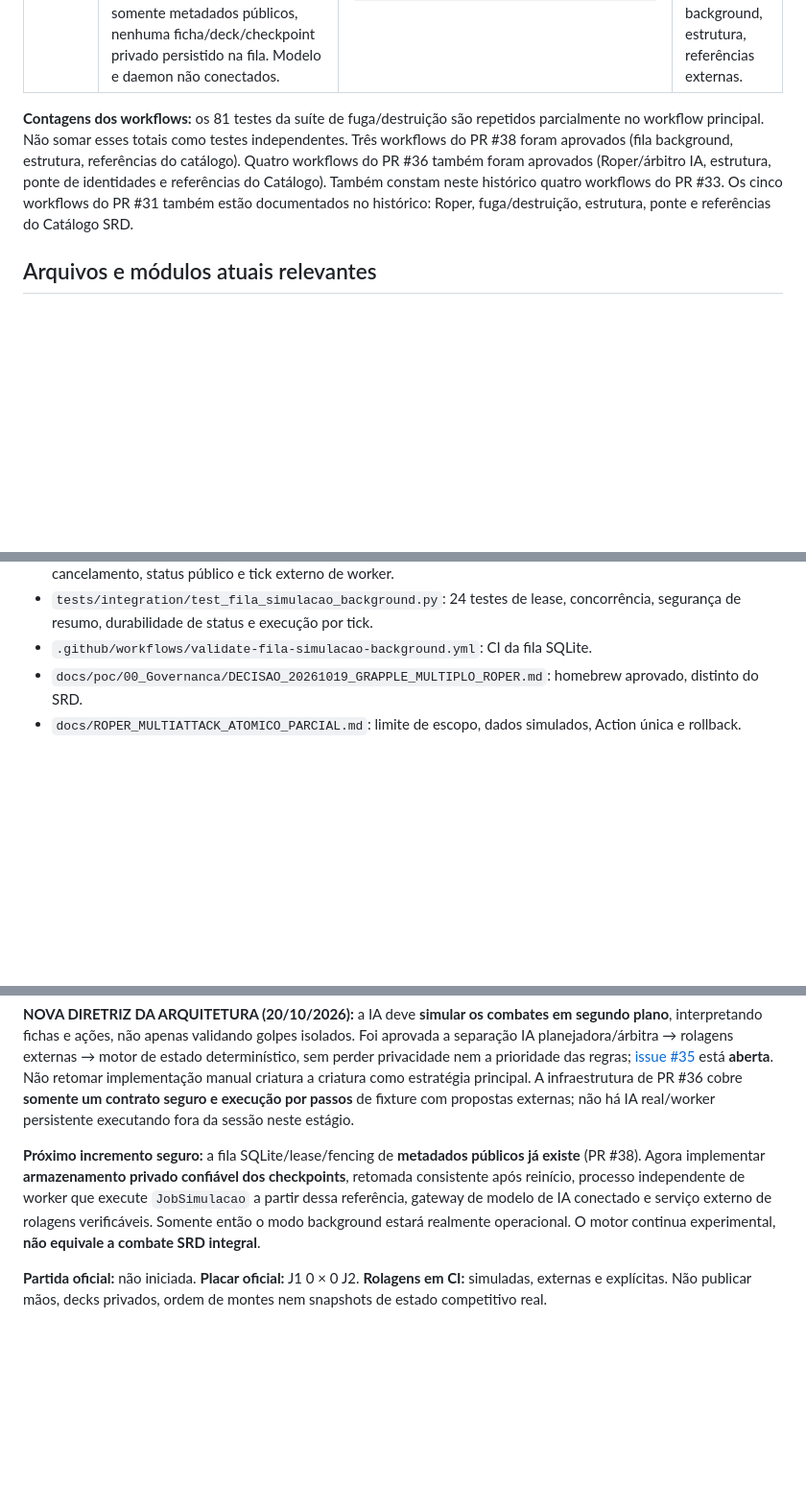
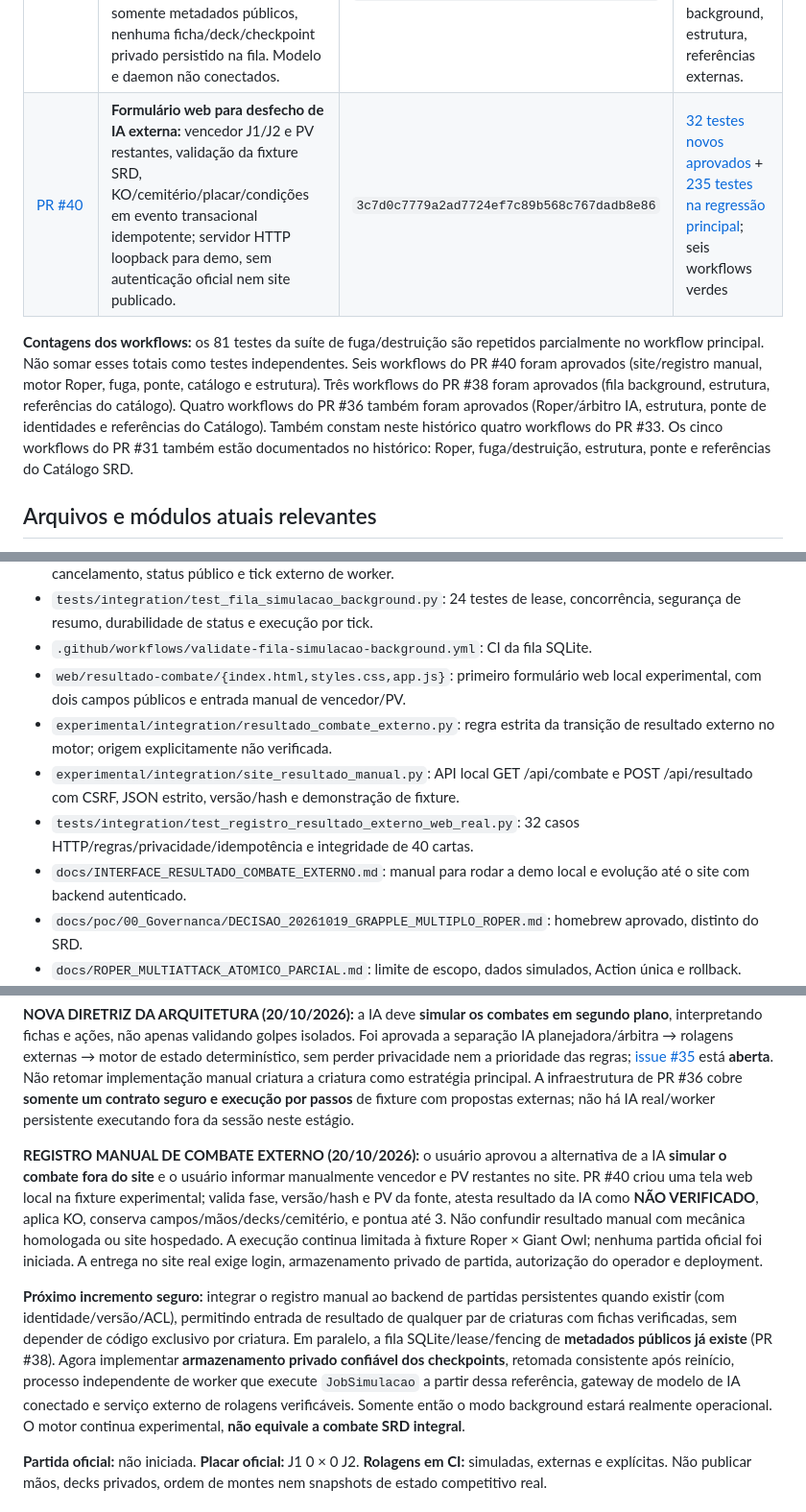
Before and after one commit to george-vepo/Ascend-Card-Game, a Markdown page: docs/CONTINUIDADE_DESENVOLVIMENTO.md, 3 parts joined by grey strips. Shown at 96% size. Rendered like a GitHub page; blank space fills up the shorter version.

Commit message:
docs: checkpoint PR40 registro manual vencedor/PV e estado do site

```diff
--- a/docs/CONTINUIDADE_DESENVOLVIMENTO.md
+++ b/docs/CONTINUIDADE_DESENVOLVIMENTO.md
@@ -29,8 +29,9 @@
 | [PR #33](https://github.com/george-vepo/Ascend-Card-Game/pull/33) | Próxima criatura: **Gibbering Mouther** com ficha SRD p. 288 estritamente verificada, inventário de Gibbering/Wis DC10+d8, Blinding Spittle Dex DC10/Recharge 5–6/Blinded, Bite e Aberrant Ground; preflight público puro sem executar efeitos não regulamentados | `885b1aa1029dacdca2ba06f9fc895d7cdbdb4b0f` | [16 testes aprovados](https://github.com/george-vepo/Ascend-Card-Game/actions/runs/39357381590) no workflow Mouther; estrutura, ponte e referências do Catálogo SRD também aprovadas |
 | [PR #36](https://github.com/george-vepo/Ascend-Card-Game/pull/36) | **Mudança arquitetural aprovada, issue #35:** ponte de propostas da IA com declaração autenticada, ficha/versão/hash conferidos, pacote de rolagens da fixture e execução limitada em passos/lotes com status público e replay idempotente de KO. Não há modelo real conectado nem worker independente ativo. | `6aad0de3a244cb1ed8a10d6482932205e45fc452` | [235 testes aprovados](https://github.com/george-vepo/Ascend-Card-Game/actions/runs/39367692596), quatro workflows verdes (inclui 25 testes novos de bridge) |
 | [PR #38](https://github.com/george-vepo/Ascend-Card-Game/pull/38) | Fila SQLite **durável** para jobs de simulação em background: lease, fencing, heartbeat, cancelamento, retomada sob entrada externa validada, tick de worker injetado, somente metadados públicos, nenhuma ficha/deck/checkpoint privado persistido na fila. Modelo e daemon não conectados. | `e2e1c5e12bf573e181cc2f903ce10c54d7f11301` | [24 testes aprovados](https://github.com/george-vepo/Ascend-Card-Game/actions/runs/39368323012), três workflows verdes: fila background, estrutura, referências externas. |
+| [PR #40](https://github.com/george-vepo/Ascend-Card-Game/pull/40) | **Formulário web para desfecho de IA externa:** vencedor J1/J2 e PV restantes, validação da fixture SRD, KO/cemitério/placar/condições em evento transacional idempotente; servidor HTTP loopback para demo, sem autenticação oficial nem site publicado. | `3c7d0c7779a2ad7724ef7c89b568c767dadb8e86` | [32 testes novos aprovados](https://github.com/george-vepo/Ascend-Card-Game/actions/runs/39370041103) + [235 testes na regressão principal](https://github.com/george-vepo/Ascend-Card-Game/actions/runs/39370040988); seis workflows verdes |
 
-**Contagens dos workflows:** os 81 testes da suíte de fuga/destruição são repetidos parcialmente no workflow principal. Não somar esses totais como testes independentes. Três workflows do PR #38 foram aprovados (fila background, estrutura, referências do catálogo). Quatro workflows do PR #36 também foram aprovados (Roper/árbitro IA, estrutura, ponte de identidades e referências do Catálogo). Também constam neste histórico quatro workflows do PR #33. Os cinco workflows do PR #31 também estão documentados no histórico: Roper, fuga/destruição, estrutura, ponte e referências do Catálogo SRD.
+**Contagens dos workflows:** os 81 testes da suíte de fuga/destruição são repetidos parcialmente no workflow principal. Não somar esses totais como testes independentes. Seis workflows do PR #40 foram aprovados (site/registro manual, motor Roper, fuga, ponte, catálogo e estrutura). Três workflows do PR #38 foram aprovados (fila background, estrutura, referências do catálogo). Quatro workflows do PR #36 também foram aprovados (Roper/árbitro IA, estrutura, ponte de identidades e referências do Catálogo). Também constam neste histórico quatro workflows do PR #33. Os cinco workflows do PR #31 também estão documentados no histórico: Roper, fuga/destruição, estrutura, ponte e referências do Catálogo SRD.
 
 ## Arquivos e módulos atuais relevantes
 
@@ -57,6 +58,11 @@
 - `src/ascend/fila_simulacao_background.py`: fila SQLite de jobs, reserva de lease com fencing, heartbeat, cancelamento, status público e tick externo de worker.
 - `tests/integration/test_fila_simulacao_background.py`: 24 testes de lease, concorrência, segurança de resumo, durabilidade de status e execução por tick.
 - `.github/workflows/validate-fila-simulacao-background.yml`: CI da fila SQLite.
+- `web/resultado-combate/{index.html,styles.css,app.js}`: primeiro formulário web local experimental, com dois campos públicos e entrada manual de vencedor/PV.
+- `experimental/integration/resultado_combate_externo.py`: regra estrita da transição de resultado externo no motor; origem explicitamente não verificada.
+- `experimental/integration/site_resultado_manual.py`: API local GET /api/combate e POST /api/resultado com CSRF, JSON estrito, versão/hash e demonstração de fixture.
+- `tests/integration/test_registro_resultado_externo_web_real.py`: 32 casos HTTP/regras/privacidade/idempotência e integridade de 40 cartas.
+- `docs/INTERFACE_RESULTADO_COMBATE_EXTERNO.md`: manual para rodar a demo local e evolução até o site com backend autenticado.
 - `docs/poc/00_Governanca/DECISAO_20261019_GRAPPLE_MULTIPLO_ROPER.md`: homebrew aprovado, distinto do SRD.
 - `docs/ROPER_MULTIATTACK_ATOMICO_PARCIAL.md`: limite de escopo, dados simulados, Action única e rollback.
 - `.github/workflows/validate-roper-basico.yml`: regressão de todos os componentes do Roper.
@@ -72,7 +78,9 @@
 
 **NOVA DIRETRIZ DA ARQUITETURA (20/10/2026):** a IA deve **simular os combates em segundo plano**, interpretando fichas e ações, não apenas validando golpes isolados. Foi aprovada a separação IA planejadora/árbitra → rolagens externas → motor de estado determinístico, sem perder privacidade nem a prioridade das regras; [issue #35](https://github.com/george-vepo/Ascend-Card-Game/issues/35) está **aberta**. Não retomar implementação manual criatura a criatura como estratégia principal. A infraestrutura de PR #36 cobre **somente um contrato seguro e execução por passos** de fixture com propostas externas; não há IA real/worker persistente executando fora da sessão neste estágio.
 
-**Próximo incremento seguro:** a fila SQLite/lease/fencing de **metadados públicos já existe** (PR #38). Agora implementar **armazenamento privado confiável dos checkpoints**, retomada consistente após reinício, processo independente de worker que execute `JobSimulacao` a partir dessa referência, gateway de modelo de IA conectado e serviço externo de rolagens verificáveis. Somente então o modo background estará realmente operacional. O motor continua experimental, **não equivale a combate SRD integral**.
+**REGISTRO MANUAL DE COMBATE EXTERNO (20/10/2026):** o usuário aprovou a alternativa de a IA **simular o combate fora do site** e o usuário informar manualmente vencedor e PV restantes no site. PR #40 criou uma tela web local na fixture experimental; valida fase, versão/hash e PV da fonte, atesta resultado da IA como **NÃO VERIFICADO**, aplica KO, conserva campos/mãos/decks/cemitério, e pontua até 3. Não confundir resultado manual com mecânica homologada ou site hospedado. A execução continua limitada à fixture Roper × Giant Owl; nenhuma partida oficial foi iniciada. A entrega no site real exige login, armazenamento privado de partida, autorização do operador e deployment.
+
+**Próximo incremento seguro:** integrar o registro manual ao backend de partidas persistentes quando existir (com identidade/versão/ACL), permitindo entrada de resultado de qualquer par de criaturas com fichas verificadas, sem depender de código exclusivo por criatura. Em paralelo, a fila SQLite/lease/fencing de **metadados públicos já existe** (PR #38). Agora implementar **armazenamento privado confiável dos checkpoints**, retomada consistente após reinício, processo independente de worker que execute `JobSimulacao` a partir dessa referência, gateway de modelo de IA conectado e serviço externo de rolagens verificáveis. Somente então o modo background estará realmente operacional. O motor continua experimental, **não equivale a combate SRD integral**.
 
 **Partida oficial:** não iniciada. **Placar oficial:** J1 0 × 0 J2. **Rolagens em CI:** simuladas, externas e explícitas. Não publicar mãos, decks privados, ordem de montes nem snapshots de estado competitivo real.
 
```
Also changed, not shown: other parts of docs/CONTINUIDADE_DESENVOLVIMENTO.md (+1 -1 lines).
